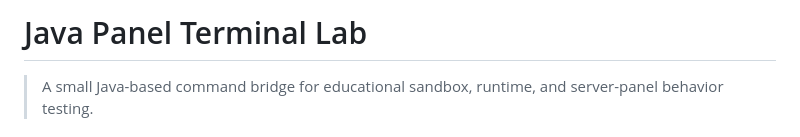
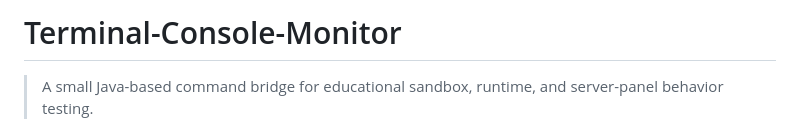
Before and after one commit to mjt-project/Mini-Java-Terminal, a Markdown page: README.md, the part around the change. Rendered like a GitHub page.

```diff
--- a/README.md
+++ b/README.md
@@ -1,4 +1,4 @@
-# Java Panel Terminal Lab
+# Terminal-Console-Monitor
 
 > A small Java-based command bridge for educational sandbox, runtime, and server-panel behavior testing.
 
```
